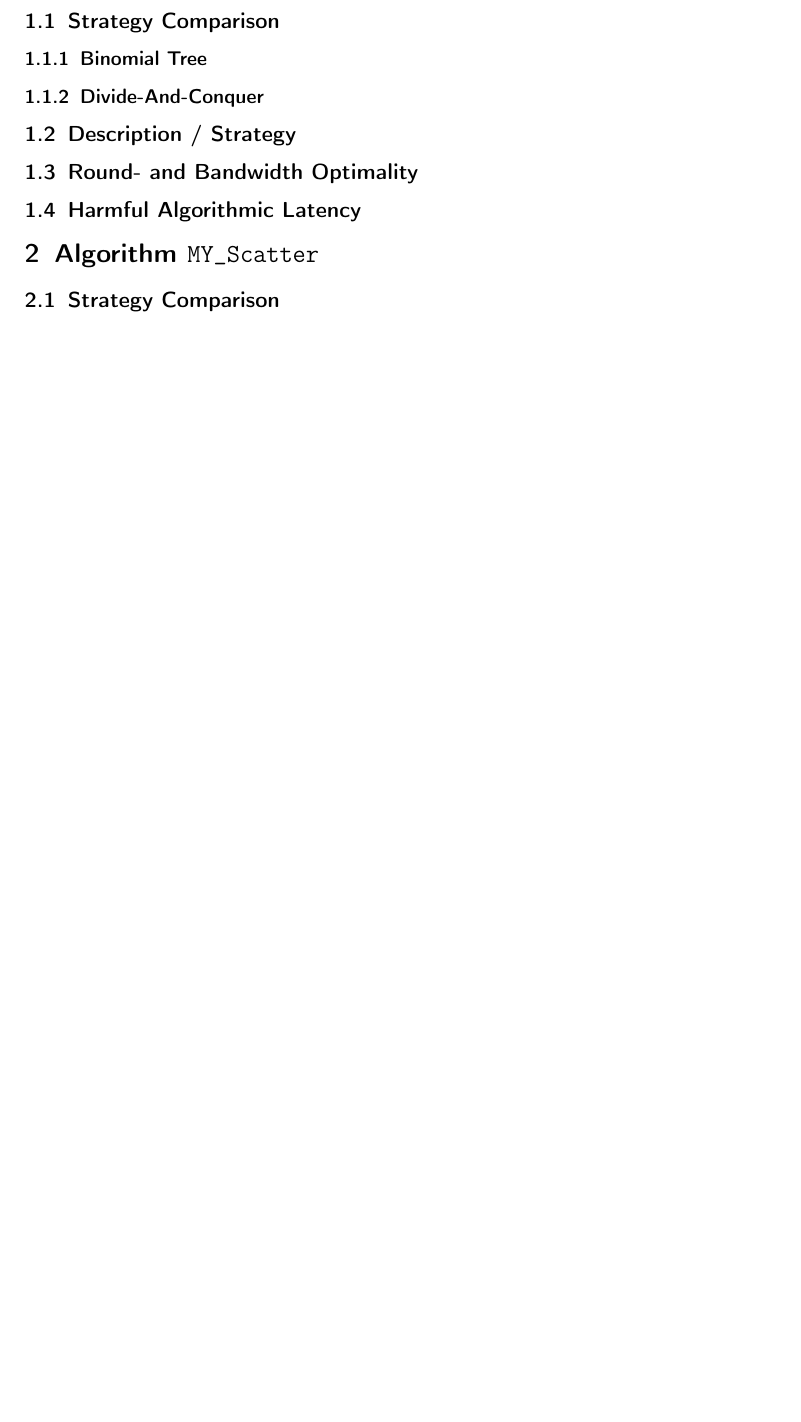
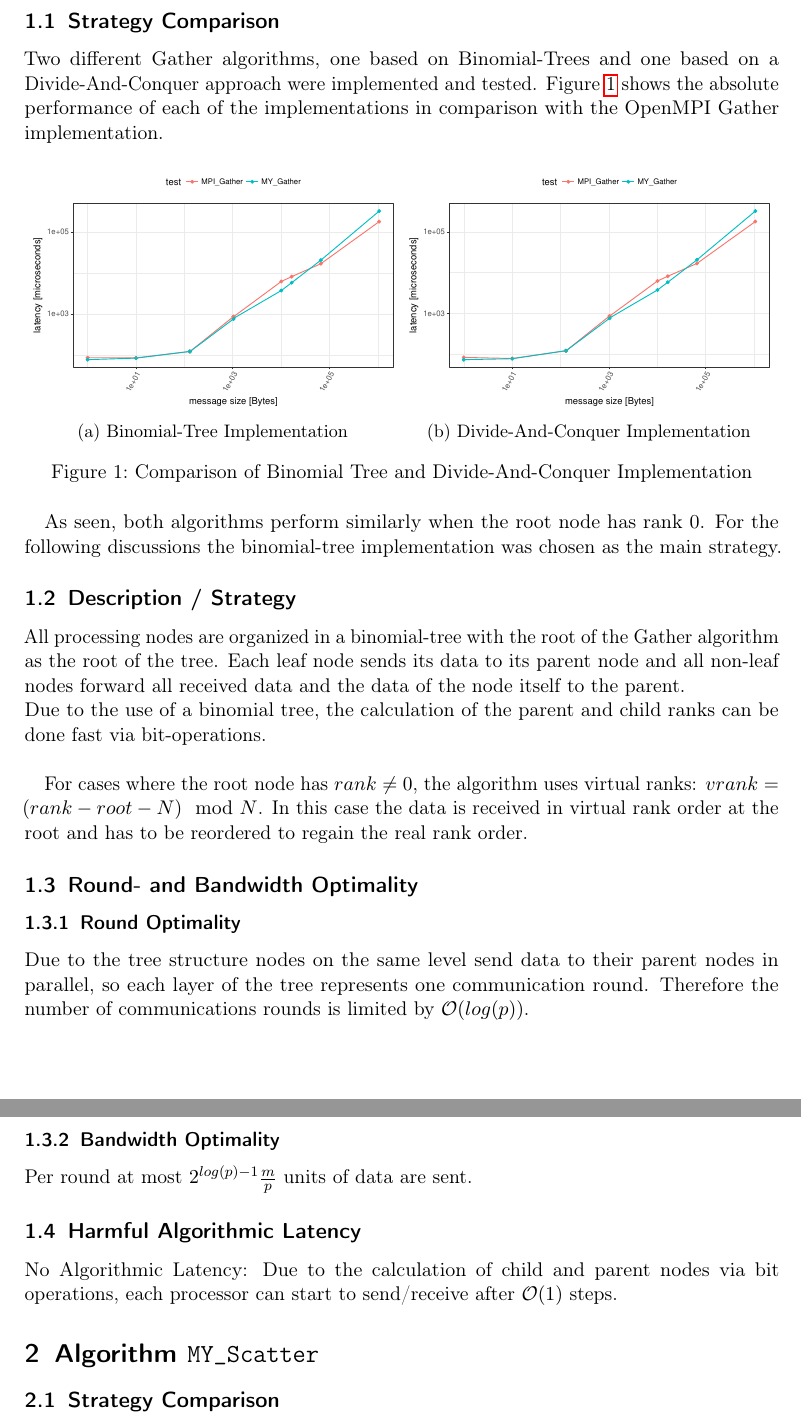
Before and after one commit to PhilippParis/hpc17, a LaTeX document (doc/template.tex, which reads doc/main.tex): part of page 3 of 7 before the commit and two parts of pages 3 and 4 of 8 after it, the two joined at a grey line, cut so that both start at the same text, the shorter picture padded with empty space. Compiled offline with pdfLaTeX.

Commit message:
report: general gather algorithm description added

```diff
--- a/doc/main.tex
+++ b/doc/main.tex
@@ -12,20 +12,45 @@
 %-------
 \subsection{Strategy Comparison}
 
-\subsubsection{Binomial Tree}
+Two different Gather algorithms, one based on Binomial-Trees and one based on a Divide-And-Conquer approach were implemented and tested. Figure \ref{fig:gather:binom_vs_dac} shows the absolute performance of each of the implementations in comparison with the OpenMPI Gather implementation.
 
-\subsubsection{Divide-And-Conquer}
+\begin{figure}[h]
+  \centering
+  \begin{subfigure}[b]{0.49\textwidth}
+        \includegraphics[width=\textwidth]{../benchmarks/openmpi/binom/gather_32/runtime.pdf}
+        \caption{Binomial-Tree Implementation}
+    \end{subfigure}
+    \begin{subfigure}[b]{0.49\textwidth}
+        \includegraphics[width=\textwidth]{../benchmarks/openmpi/divide_conquer/gather32/runtime.pdf}
+        \caption{Divide-And-Conquer Implementation}
+    \end{subfigure}
+    \caption{Comparison of Binomial Tree and Divide-And-Conquer Implementation}
+    \label{fig:gather:binom_vs_dac}
+\end{figure}
+
+As seen, both algorithms perform similarly when the root node has rank 0. For the following discussions the binomial-tree implementation was chosen as the main strategy.
 
 %-------
 \subsection{Description / Strategy}
 
+All processing nodes are organized in a binomial-tree with the root of the Gather algorithm as the root of the tree. Each leaf node sends its data to its parent node and all non-leaf nodes forward all received data and the data of the node itself to the parent. \\
+Due to the use of a binomial tree, the calculation of the parent and child ranks can be done fast via bit-operations.\\
 
+For cases where the root node has $rank \neq 0$, the algorithm uses virtual ranks:
+$vrank = (rank - root - N ) \mod N$. In this case the data is received in virtual rank order at the root and has to be reordered to regain the real rank order.
 
-%-------
 \subsection{Round- and Bandwidth Optimality}
+
+\subsubsection{Round Optimality}
+Due to the tree structure nodes on the same level send data to their parent nodes in parallel, so each layer of the tree represents one communication round. Therefore the number of communications rounds is limited by $\mathcal{O}(log(p))$.
+
+\subsubsection{Bandwidth Optimality}
+Per round at most $2^{log(p)-1} \frac{m}{p}$ units of data are sent. % TODO
 
 %-------
 \subsection{Harmful Algorithmic Latency}
+No Algorithmic Latency: Due to the calculation of child and parent nodes via bit operations, each processor can start to send/receive after $\mathcal{O}(1)$ steps.
+
 
 %----------------------------------------------------------------------
 \section{Algorithm \myscatter}
```
